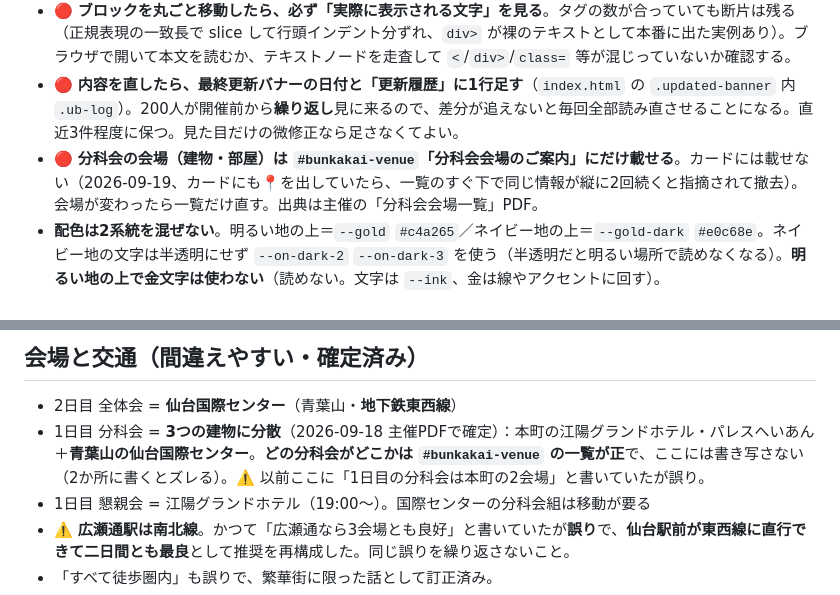
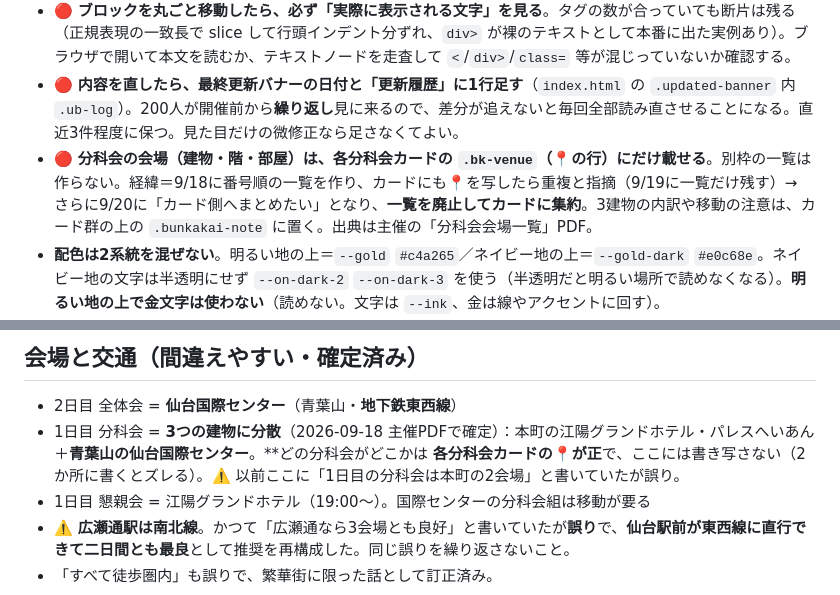
Before and after one commit to k-ugawa/sendai-guide, a Markdown page: CLAUDE.md, 2 parts joined by grey strips. Drawn GitHub-style.

Commit message:
CLAUDE.md: 分科会の会場はカードの📍に集約（別枠の一覧は作らない）
Co-Authored-By: Claude Opus 5 <noreply@anthropic.com>

```diff
--- a/CLAUDE.md
+++ b/CLAUDE.md
@@ -34,7 +34,7 @@
 - 🔴 **文言は、不特定多数の読み手に向けた丁寧な案内文で書く**（200人前後が見る公開サイト。幹事ひとりのメモではない）。「自分の〜」のような作り手・一人称目線の言い方をしない→「ご自身の〜をご確認ください」。一部の人にだけ当てはまる話は条件を書く（例: 懇親会は申込者のみ→「懇親会にもご参加の方は」）。2026-09-19に指摘されて直した。
 - 🔴 **ブロックを丸ごと移動したら、必ず「実際に表示される文字」を見る**。タグの数が合っていても断片は残る（正規表現の一致長で slice して行頭インデント分ずれ、`div>` が裸のテキストとして本番に出た実例あり）。ブラウザで開いて本文を読むか、テキストノードを走査して `<`/`div>`/`class=` 等が混じっていないか確認する。
 - 🔴 **内容を直したら、最終更新バナーの日付と「更新履歴」に1行足す**（`index.html` の `.updated-banner` 内 `.ub-log`）。200人が開催前から**繰り返し**見に来るので、差分が追えないと毎回全部読み直させることになる。直近3件程度に保つ。見た目だけの微修正なら足さなくてよい。
-- 🔴 **分科会の会場（建物・部屋）は `#bunkakai-venue`「分科会会場のご案内」にだけ載せる**。カードには載せない（2026-09-19、カードにも📍を出していたら、一覧のすぐ下で同じ情報が縦に2回続くと指摘されて撤去）。会場が変わったら一覧だけ直す。出典は主催の「分科会会場一覧」PDF。
+- 🔴 **分科会の会場（建物・階・部屋）は、各分科会カードの `.bk-venue`（📍の行）にだけ載せる**。別枠の一覧は作らない。経緯＝9/18に番号順の一覧を作り、カードにも📍を写したら重複と指摘（9/19に一覧だけ残す）→ さらに9/20に「カード側へまとめたい」となり、**一覧を廃止してカードに集約**。3建物の内訳や移動の注意は、カード群の上の `.bunkakai-note` に置く。出典は主催の「分科会会場一覧」PDF。
 - **配色は2系統を混ぜない**。明るい地の上＝`--gold` `#c4a265`／ネイビー地の上＝`--gold-dark` `#e0c68e`。ネイビー地の文字は半透明にせず `--on-dark-2` `--on-dark-3` を使う（半透明だと明るい場所で読めなくなる）。**明るい地の上で金文字は使わない**（読めない。文字は `--ink`、金は線やアクセントに回す）。
 - **新しいクラス名を足す前に `index.html` を grep する。** 1ファイルにCSSが全部入りなので同名が既にあると黙って衝突する（2026-09-03実例: `.map-legend` は周辺セクションで絶対配置に使われており、グルメ欄の凡例に同名を付けたらカード外に飛んだ→ `mymap-` 接頭辞に改名して解消）。
 - **列指定などのレイアウトを HTML の `style` 属性に直書きしない**。インラインが勝ってスマホ用のメディアクエリが効かなくなる（宿泊候補が3列のまま潰れた実例あり）。
@@ -45,7 +45,7 @@
 ## 会場と交通（間違えやすい・確定済み）
 
 - 2日目 全体会 = **仙台国際センター**（青葉山・**地下鉄東西線**）
-- 1日目 分科会 = **3つの建物に分散**（2026-09-18 主催PDFで確定）：本町の江陽グランドホテル・パレスへいあん＋**青葉山の仙台国際センター**。**どの分科会がどこかは `#bunkakai-venue` の一覧が正**で、ここには書き写さない（2か所に書くとズレる）。⚠️ 以前ここに「1日目の分科会は本町の2会場」と書いていたが誤り。
+- 1日目 分科会 = **3つの建物に分散**（2026-09-18 主催PDFで確定）：本町の江陽グランドホテル・パレスへいあん＋**青葉山の仙台国際センター**。**どの分科会がどこかは **各分科会カードの📍が正**で、ここには書き写さない（2か所に書くとズレる）。⚠️ 以前ここに「1日目の分科会は本町の2会場」と書いていたが誤り。
 - 1日目 懇親会 = 江陽グランドホテル（19:00〜）。国際センターの分科会組は移動が要る
 - ⚠️ **広瀬通駅は南北線**。かつて「広瀬通なら3会場とも良好」と書いていたが**誤り**で、**仙台駅前が東西線に直行できて二日間とも最良**として推奨を再構成した。同じ誤りを繰り返さないこと。
 - 「すべて徒歩圏内」も誤りで、繁華街に限った話として訂正済み。
```
